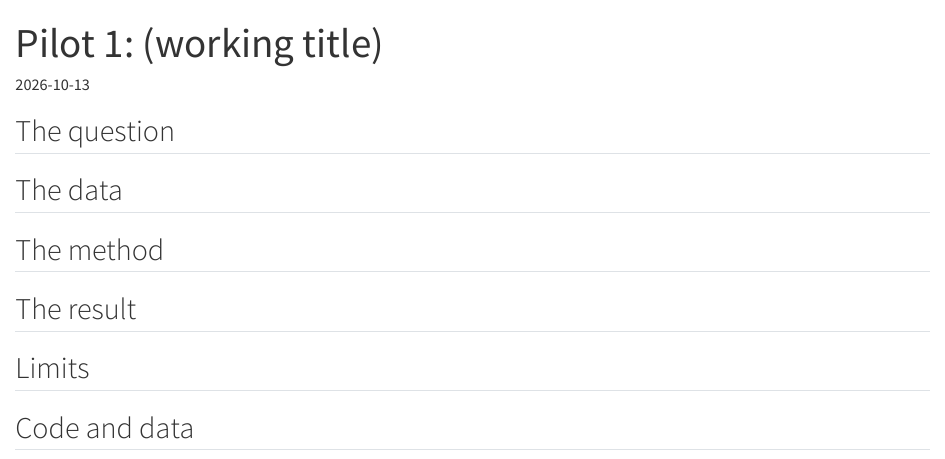
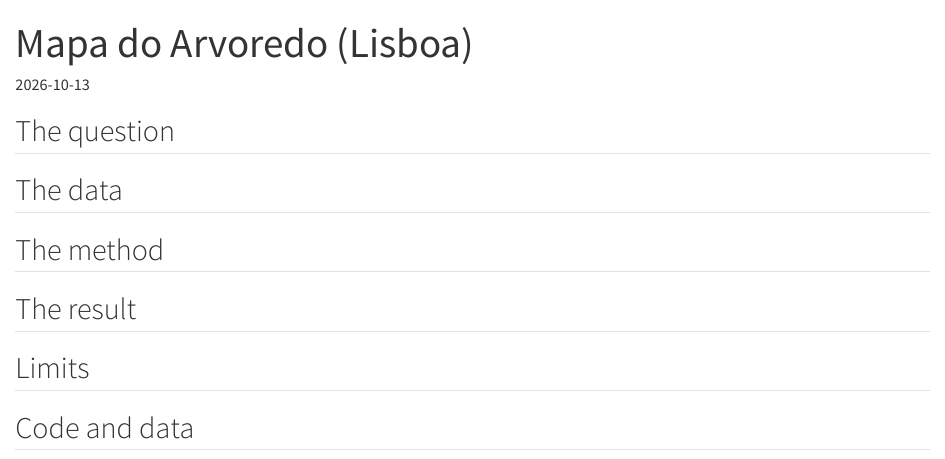
Before and after one commit to datalimite/datalimite.github.io, a Quarto document (projects/pilots/pilot-1.qmd): the page in a window 1100 px wide, from its top. Rendered offline with R 4.5, knitr and Pandoc in place of Quarto, with nearby package versions.

Commit message:
change pilot title

```diff
--- a/projects/pilots/pilot-1.qmd
+++ b/projects/pilots/pilot-1.qmd
@@ -1,5 +1,5 @@
 ---
-title: "Pilot 1: (working title)"
+title: "Mapa do Arvoredo (Lisboa)"
 description: "In preparation."
 date: 2026-10-13
 ---
```
